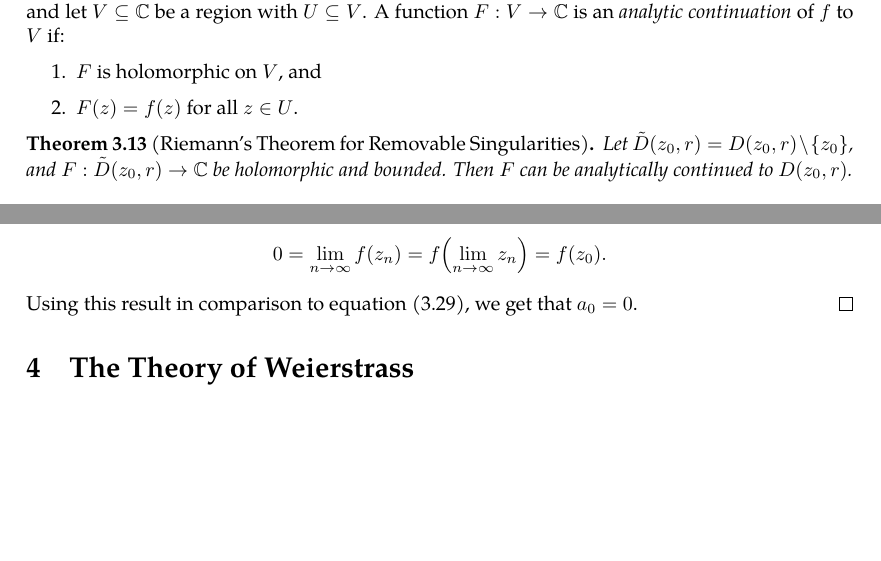
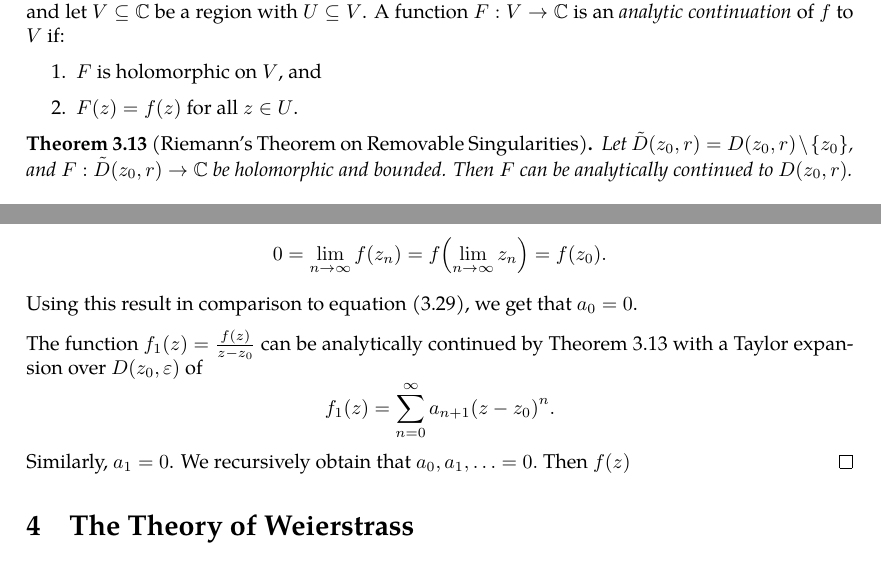
Before and after one commit to slipperking/complex-analysis-latex, a LaTeX document (main.tex): two parts of pages 32 and 36 of 36 before the commit and two parts of pages 32 and 36 of 37 after it, joined at a grey line, cut so that both start at the same text, the shorter picture padded with empty space. Compiled offline with pdfLaTeX.

Commit message:
overleaf_to_git (Mon Jun  2 23:43:20 2025 -0700): update main.tex from r6880 to r6890

```diff
--- a/main.tex
+++ b/main.tex
@@ -839,7 +839,7 @@ For the next theorem we will briefly introduce the concept of \textit{analytic c
         \item \(F(z)=f(z)\) for all \(z\in U\).
     \end{enumerate}
 \end{definition}
-\begin{theorem}[Riemann's Theorem for Removable Singularities]
+\begin{theorem}[Riemann's Theorem on Removable Singularities]\label{thm:analyticcontinuationremovablesingularities}
     Let \(\tilde{D}\paren{z_0,r}=D\paren{z_0,r}\setminus\cbraces{z_0}\), and \(F:\tilde{D}\paren{z_0,r}\to\mathbb{C}\) be holomorphic and bounded. Then \(F\) can be analytically continued to \(D\paren{z_0,r}\).
 \end{theorem}
 \begin{proof}
@@ -945,6 +945,10 @@ We will introduce a fundamental application of Liouville's Theorem (\autoref{thm
         f(z)=\sum_{n=0}^\infty a_n\paren{z-z_0}^n.
     \end{equation}
     By \autoref{def:accumulationpoint}, \(\exists N\in\mathbb{N}\) such that \(\forall n>N\), \(z_n\in D\paren{z_0,\varepsilon}\). Since \(z_n\) is a root of \(f\), \(f\paren{z_n}=0\). Then, by the continuity of \(f\), \[0=\lim_{n\to\infty} f\paren{z_n}=f\paren{\lim_{n\to\infty}z_n}=f\paren{z_0}.\] Using this result in comparison to equation \eqref{eq:identityaccumulationofzeroes_taylorexpansion}, we get that \(a_0=0\).
+
+    The function \(f_1(z)=\frac{f(z)}{z-z_0}\) can be analytically continued by \autoref{thm:analyticcontinuationremovablesingularities} with a Taylor expansion over \(D\paren{z_0,\varepsilon}\) of
+    \[f_1(z)=\sum_{n=0}^\infty a_{n+1}\paren{z-z_0}^n.\]
+    Similarly, \(a_1=0\). We recursively obtain that \(a_0,a_1,\ldots=0.\) Then \(f(z)\)
 \end{proof}
 \section{The Theory of Weierstrass}
 \subsection{Laurent Series}
```
